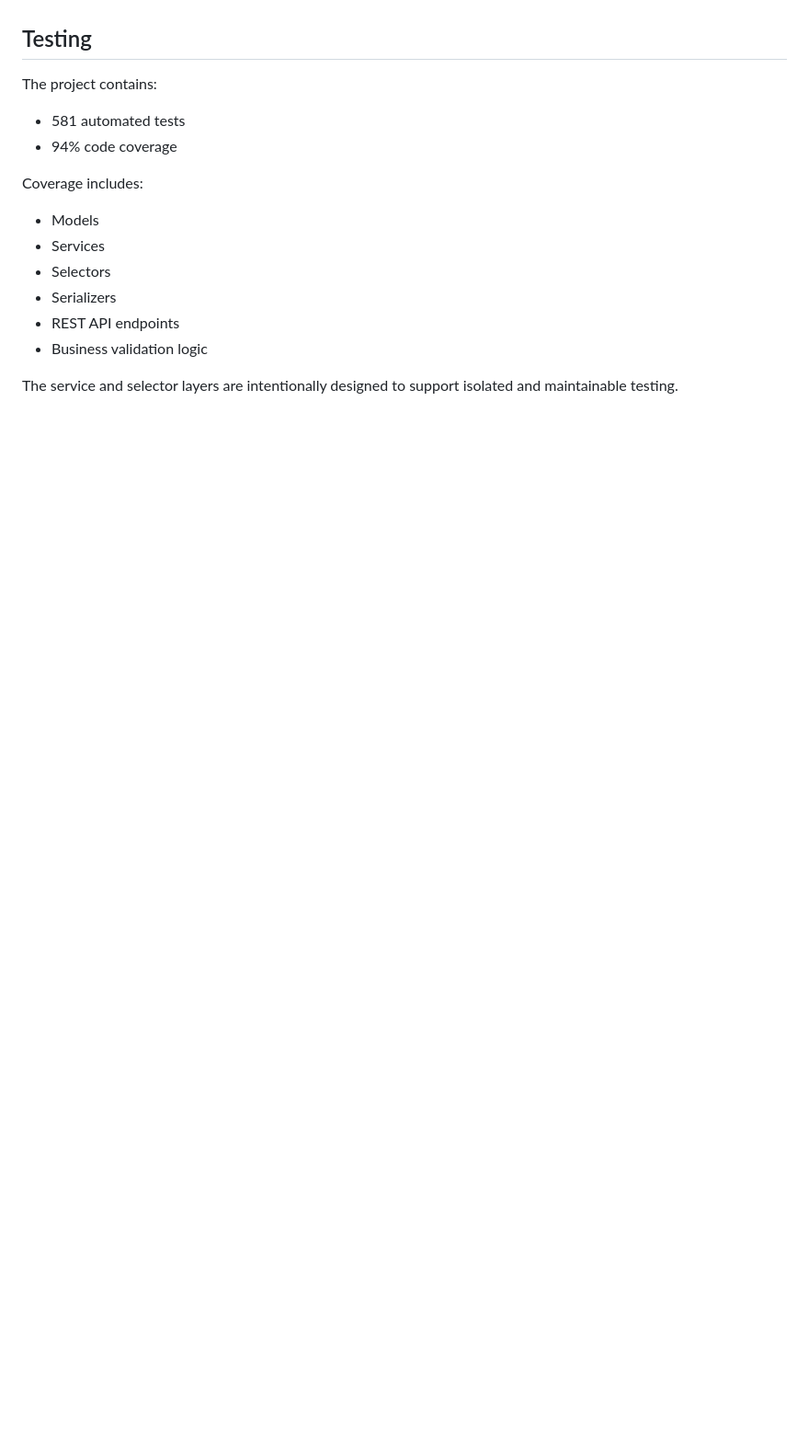
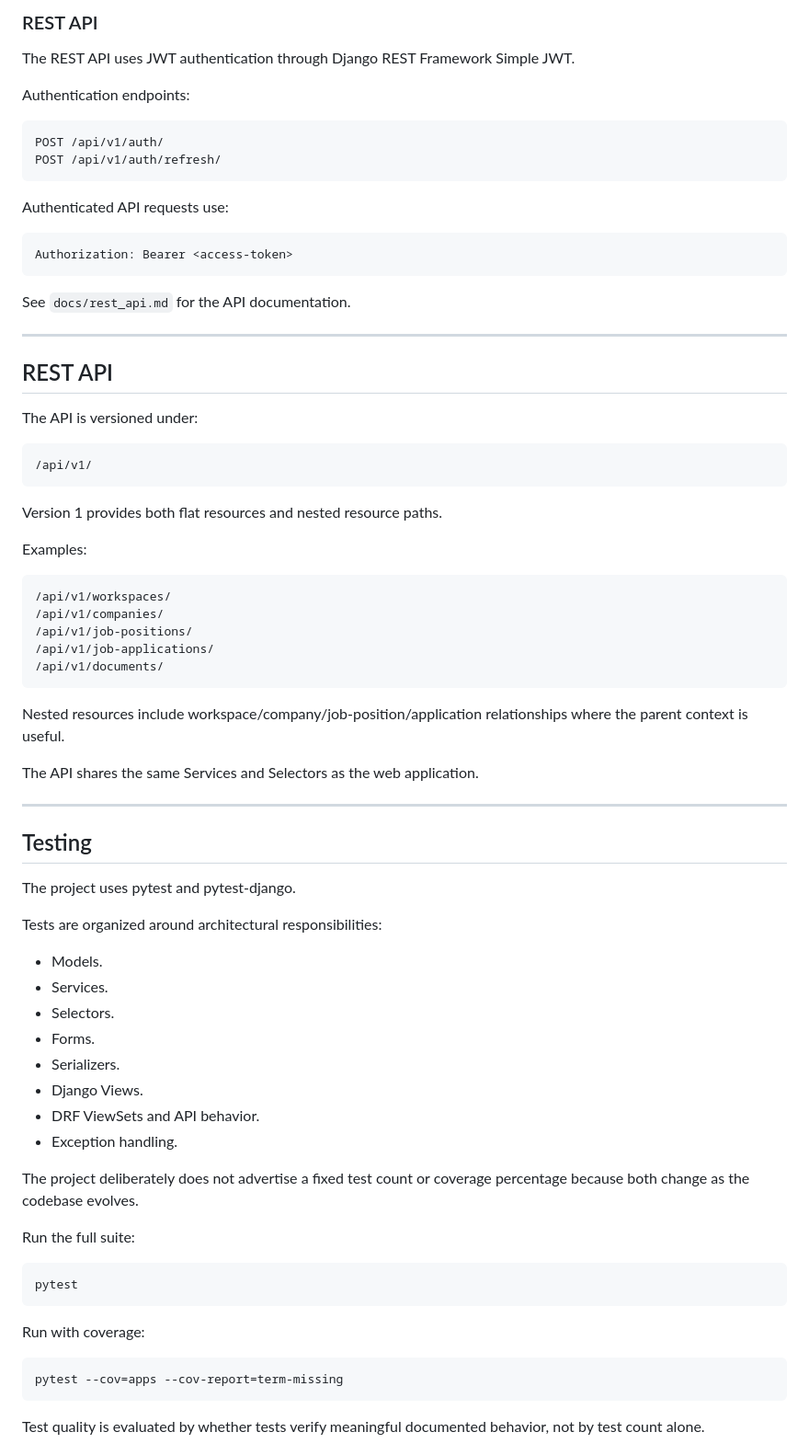
Before and after one commit to BehrouzMaasser/JobApplicationManager, a Markdown page: README.md, the part around one of its changes. Shown at 92% size. GitHub-like rendering; blank space fills up the shorter version.

````diff
--- a/README.md
+++ b/README.md
@@ -179,18 +175,78 @@ This structure provides:
+### REST API
+
+The REST API uses JWT authentication through Django REST Framework Simple JWT.
+
+Authentication endpoints:
+
+```text
+POST /api/v1/auth/
+POST /api/v1/auth/refresh/
+```
+
+Authenticated API requests use:
+
+```text
+Authorization: Bearer <access-token>
+```
+
+See `docs/rest_api.md` for the API documentation.
+
+---
+
+## REST API
+
+The API is versioned under:
+
+```text
+/api/v1/
+```
+
+Version 1 provides both flat resources and nested resource paths.
+
+Examples:
+
+```text
+/api/v1/workspaces/
+/api/v1/companies/
+/api/v1/job-positions/
+/api/v1/job-applications/
+/api/v1/documents/
+```
+
+Nested resources include workspace/company/job-position/application relationships where the parent context is useful.
+
+The API shares the same Services and Selectors as the web application.
+
+---
 
 ## Testing
 
-The project contains:
+The project uses pytest and pytest-django.
 
-- 581 automated tests
-- 94% code coverage
+Tests are organized around architectural responsibilities:
 
-Coverage includes:
+- Models.
+- Services.
+- Selectors.
+- Forms.
+- Serializers.
+- Django Views.
+- DRF ViewSets and API behavior.
+- Exception handling.
 
-- Models
-- Services
-- Selectors
-- Serializers
-- REST API endpoints
-- Business validation logic
+The project deliberately does not advertise a fixed test count or coverage percentage because both change as the codebase evolves.
 
-The service and selector layers are intentionally designed to support isolated and maintainable testing.
+Run the full suite:
+
+```bash
+pytest
+```
+
+Run with coverage:
+
+```bash
+pytest --cov=apps --cov-report=term-missing
+```
+
+Test quality is evaluated by whether tests verify meaningful documented behavior, not by test count alone.
+
````
Also changed, not shown: other parts of README.md (+303 -204 lines).
